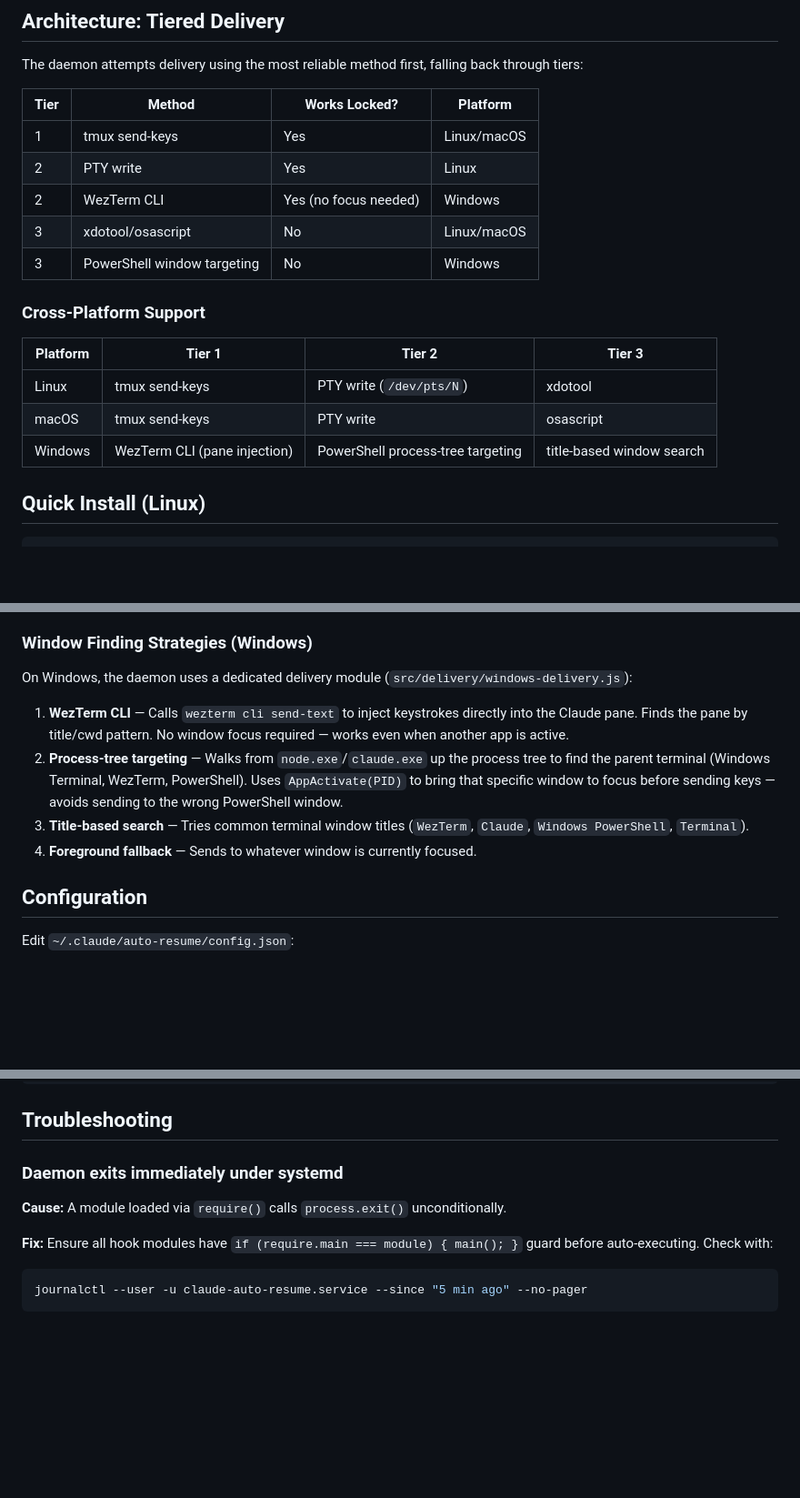
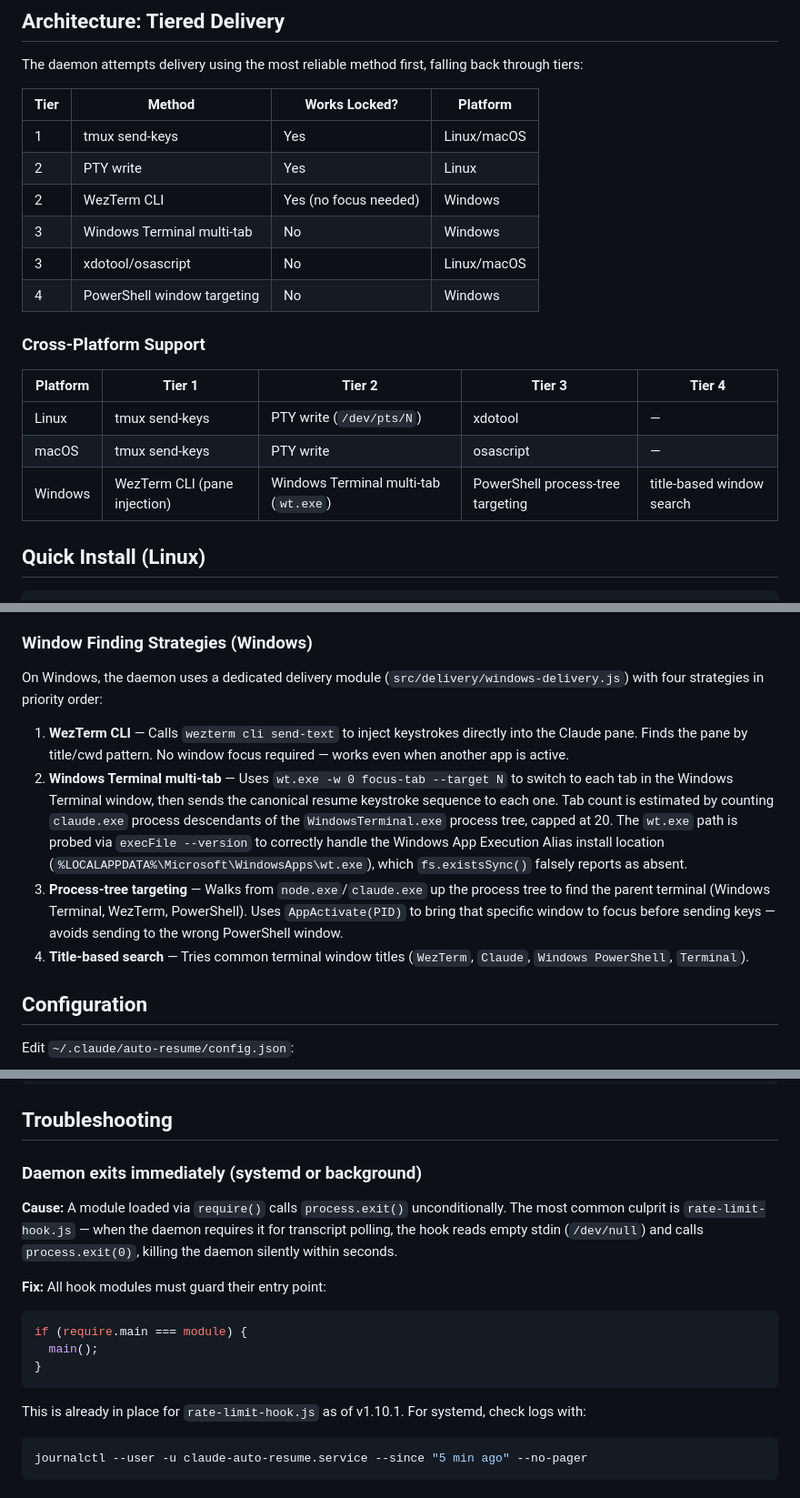
Before and after one commit to Muminur/auto-claude-resume-after-limit-reset, a Markdown page: README.md, 3 parts joined by grey strips. Shown at 91% size. GitHub-like rendering; blank space fills up the shorter version.

Commit message:
docs: update README and DAEMON-SUMMARY for v1.10.1 changes
- Add Windows Terminal multi-tab (wt.exe focus-tab) as Tier 3 Windows delivery
- Document wt.exe App Execution Alias detection fix (execFile vs fs.existsSync)
- Update troubleshooting section: rate-limit-hook.js require.main guard fix
- Remove .omc/ internal notes from tracking

````diff
--- a/README.md
+++ b/README.md
@@ -66,16 +66,17 @@ The daemon attempts delivery using the most reliable method first, falling back
 | 1 | tmux send-keys | Yes | Linux/macOS |
 | 2 | PTY write | Yes | Linux |
 | 2 | WezTerm CLI | Yes (no focus needed) | Windows |
+| 3 | Windows Terminal multi-tab | No | Windows |
 | 3 | xdotool/osascript | No | Linux/macOS |
-| 3 | PowerShell window targeting | No | Windows |
+| 4 | PowerShell window targeting | No | Windows |
 
 ### Cross-Platform Support
 
-| Platform | Tier 1 | Tier 2 | Tier 3 |
-|----------|--------|--------|--------|
-| Linux | tmux send-keys | PTY write (`/dev/pts/N`) | xdotool |
-| macOS | tmux send-keys | PTY write | osascript |
-| Windows | WezTerm CLI (pane injection) | PowerShell process-tree targeting | title-based window search |
+| Platform | Tier 1 | Tier 2 | Tier 3 | Tier 4 |
+|----------|--------|--------|--------|--------|
+| Linux | tmux send-keys | PTY write (`/dev/pts/N`) | xdotool | — |
+| macOS | tmux send-keys | PTY write | osascript | — |
+| Windows | WezTerm CLI (pane injection) | Windows Terminal multi-tab (`wt.exe`) | PowerShell process-tree targeting | title-based window search |
 
 ## Quick Install (Linux)
 
@@ -224,12 +225,12 @@ The daemon tries 3 strategies in order:
 
 ### Window Finding Strategies (Windows)
 
-On Windows, the daemon uses a dedicated delivery module (`src/delivery/windows-delivery.js`):
+On Windows, the daemon uses a dedicated delivery module (`src/delivery/windows-delivery.js`) with four strategies in priority order:
 
 1. **WezTerm CLI** — Calls `wezterm cli send-text` to inject keystrokes directly into the Claude pane. Finds the pane by title/cwd pattern. No window focus required — works even when another app is active.
-2. **Process-tree targeting** — Walks from `node.exe`/`claude.exe` up the process tree to find the parent terminal (Windows Terminal, WezTerm, PowerShell). Uses `AppActivate(PID)` to bring that specific window to focus before sending keys — avoids sending to the wrong PowerShell window.
-3. **Title-based search** — Tries common terminal window titles (`WezTerm`, `Claude`, `Windows PowerShell`, `Terminal`).
-4. **Foreground fallback** — Sends to whatever window is currently focused.
+2. **Windows Terminal multi-tab** — Uses `wt.exe -w 0 focus-tab --target N` to switch to each tab in the Windows Terminal window, then sends the canonical resume keystroke sequence to each one. Tab count is estimated by counting `claude.exe` process descendants of the `WindowsTerminal.exe` process tree, capped at 20. The `wt.exe` path is probed via `execFile --version` to correctly handle the Windows App Execution Alias install location (`%LOCALAPPDATA%\Microsoft\WindowsApps\wt.exe`), which `fs.existsSync()` falsely reports as absent.
+3. **Process-tree targeting** — Walks from `node.exe`/`claude.exe` up the process tree to find the parent terminal (Windows Terminal, WezTerm, PowerShell). Uses `AppActivate(PID)` to bring that specific window to focus before sending keys — avoids sending to the wrong PowerShell window.
+4. **Title-based search** — Tries common terminal window titles (`WezTerm`, `Claude`, `Windows PowerShell`, `Terminal`).
 
 ## Configuration
 
@@ -309,11 +310,17 @@ cd ~/.claude/auto-resume && npx jest
 
 ## Troubleshooting
 
-### Daemon exits immediately under systemd
+### Daemon exits immediately (systemd or background)
 
-**Cause:** A module loaded via `require()` calls `process.exit()` unconditionally.
+**Cause:** A module loaded via `require()` calls `process.exit()` unconditionally. The most common culprit is `rate-limit-hook.js` — when the daemon requires it for transcript polling, the hook reads empty stdin (`/dev/null`) and calls `process.exit(0)`, killing the daemon silently within seconds.
 
-**Fix:** Ensure all hook modules have `if (require.main === module) { main(); }` guard before auto-executing. Check with:
+**Fix:** All hook modules must guard their entry point:
+```js
+if (require.main === module) {
+  main();
+}
+```
+This is already in place for `rate-limit-hook.js` as of v1.10.1. For systemd, check logs with:
 ```bash
 journalctl --user -u claude-auto-resume.service --since "5 min ago" --no-pager
 ```
````
Also changed, not shown: other parts of README.md (+1 -1 lines), DAEMON-SUMMARY.md (+16 -1 lines), 1 other file.
